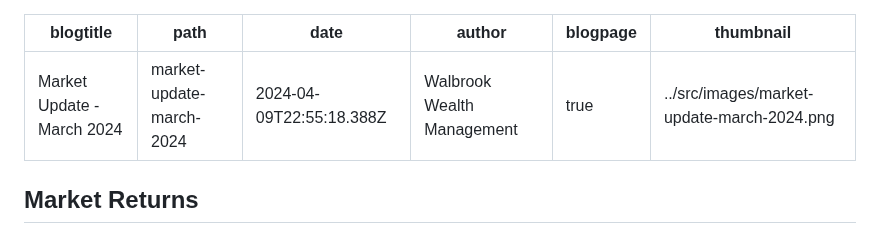
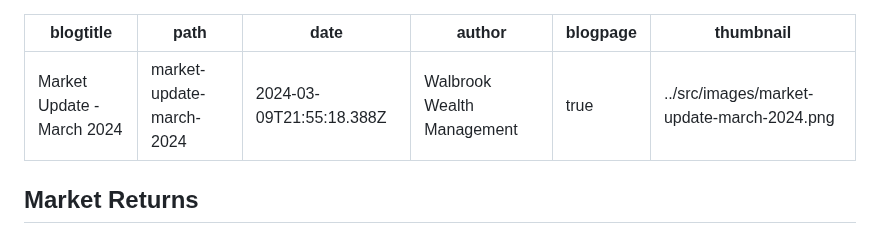
Before and after one commit to dcrommie/walbrook, a Markdown page: blog/market-update-march-2024.md, the part around the change. Drawn GitHub-style.

Commit message:
Update Blog “market-update-march-2024”

```diff
--- a/blog/market-update-march-2024.md
+++ b/blog/market-update-march-2024.md
@@ -1,7 +1,7 @@
 ---
 blogtitle: Market Update - March 2024
 path: market-update-march-2024
-date: 2024-04-09T22:55:18.388Z
+date: 2024-03-09T21:55:18.388Z
 author: Walbrook Wealth Management
 blogpage: true
 thumbnail: ../src/images/market-update-march-2024.png
```
